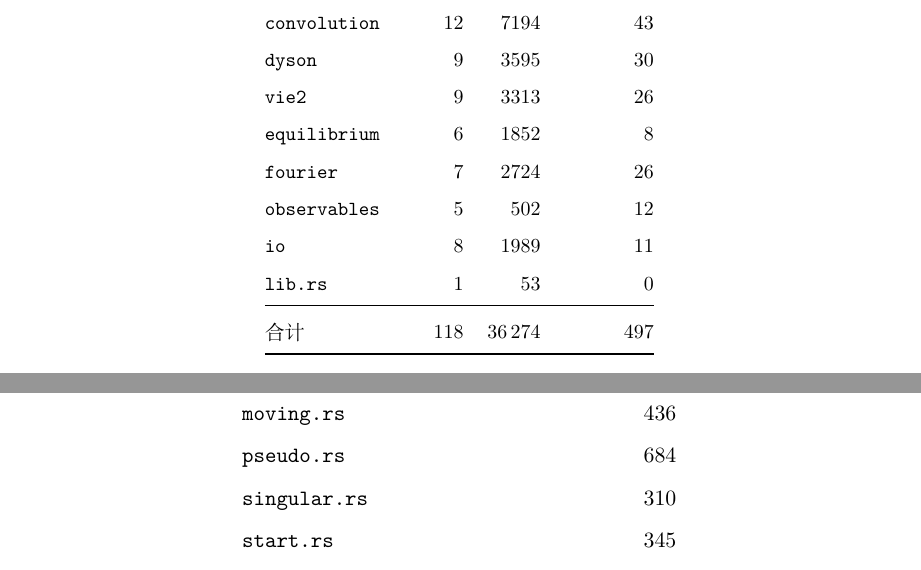
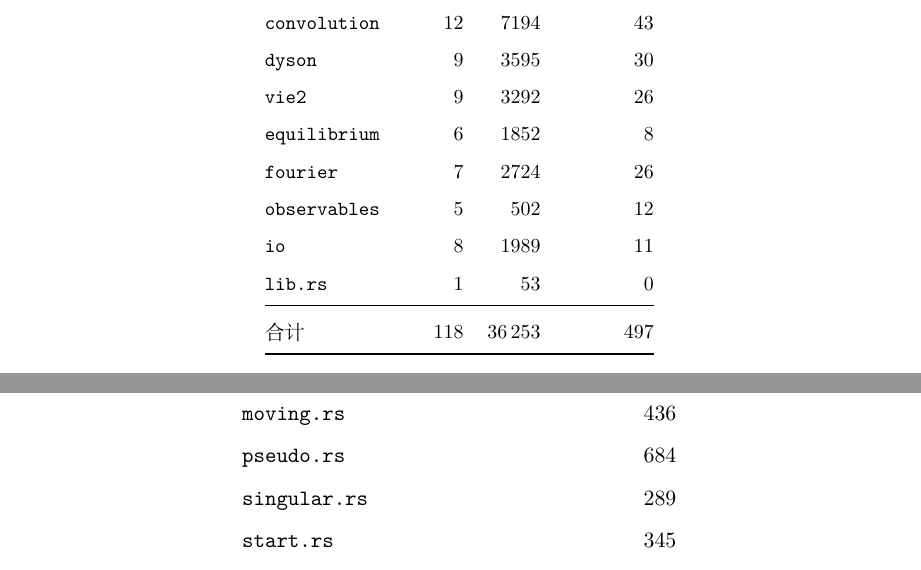
Before and after one commit to huangli712/KadanoffBaym, a LaTeX book (docs/main.tex, which reads docs/appendices/appD-modules.tex, docs/chapters/ch13-engineering.tex): two parts of pages 78 and 102 of 110, joined at a grey line, cut so that both start at the same text. Compiled offline with XeLaTeX.

Commit message:
refresh the VIE2 module table

```diff
--- a/docs/appendices/appD-modules.tex
+++ b/docs/appendices/appD-modules.tex
@@ -131,7 +131,7 @@
     \code{mat.rs} & 139 \\
     \code{moving.rs} & 436 \\
     \code{pseudo.rs} & 684 \\
-    \code{singular.rs} & 310 \\
+    \code{singular.rs} & 289 \\
     \code{start.rs} & 345 \\
     \code{timestep.rs} & 800 \\
     \code{workspace.rs} & 130 \\
--- a/docs/chapters/ch13-engineering.tex
+++ b/docs/chapters/ch13-engineering.tex
@@ -212,14 +212,14 @@
         \code{weights} & 8 & 1338 & 13 \\
         \code{convolution} & 12 & 7194 & 43 \\
         \code{dyson} & 9 & 3595 & 30 \\
-        \code{vie2} & 9 & 3313 & 26 \\
+        \code{vie2} & 9 & 3292 & 26 \\
         \code{equilibrium} & 6 & 1852 & 8 \\
         \code{fourier} & 7 & 2724 & 26 \\
         \code{observables} & 5 &  502 & 12 \\
         \code{io} & 8 & 1989 & 11 \\
         \code{lib.rs} & 1 &   53 & 0 \\
         \midrule
-        合计 & 118 & 36\,274 & 497 \\
+        合计 & 118 & 36\,253 & 497 \\
 % END GENERATED SIZE TABLE (gen_modules.py)
         \bottomrule
     \end{tabular}
```
